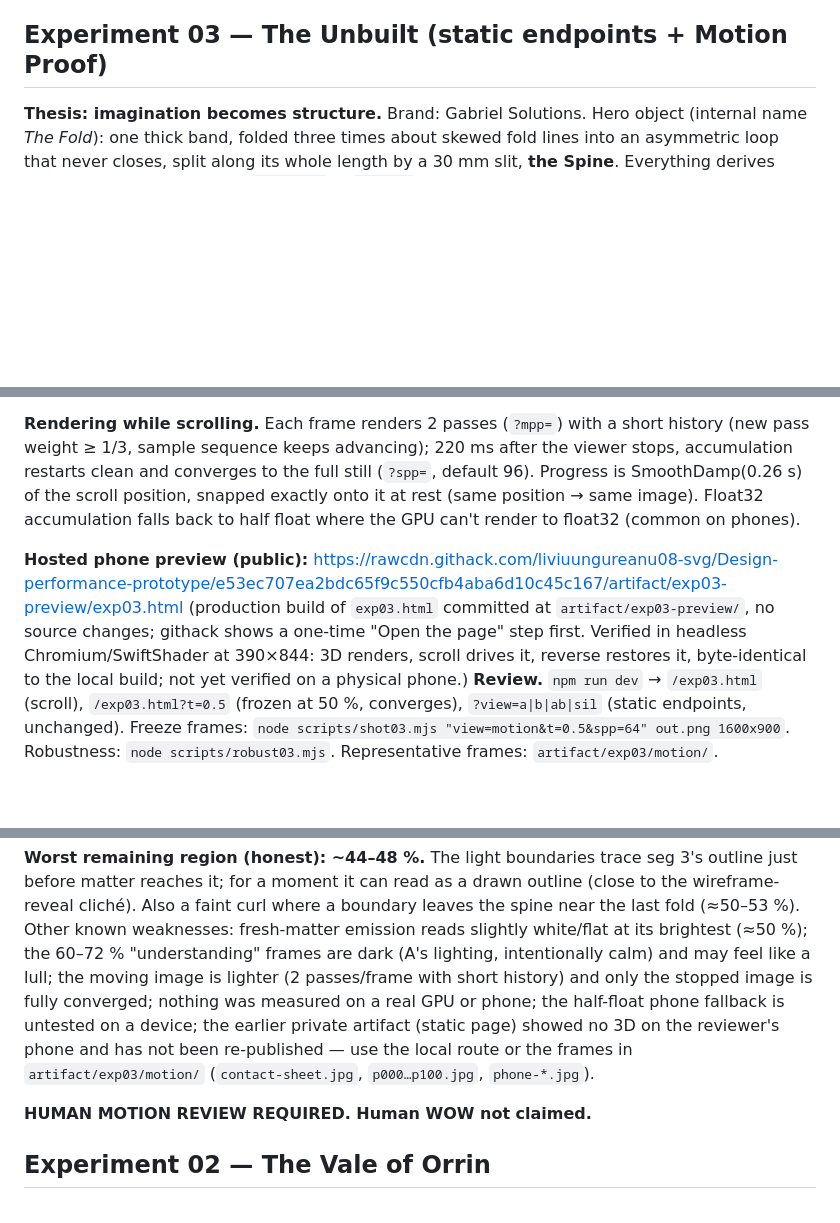
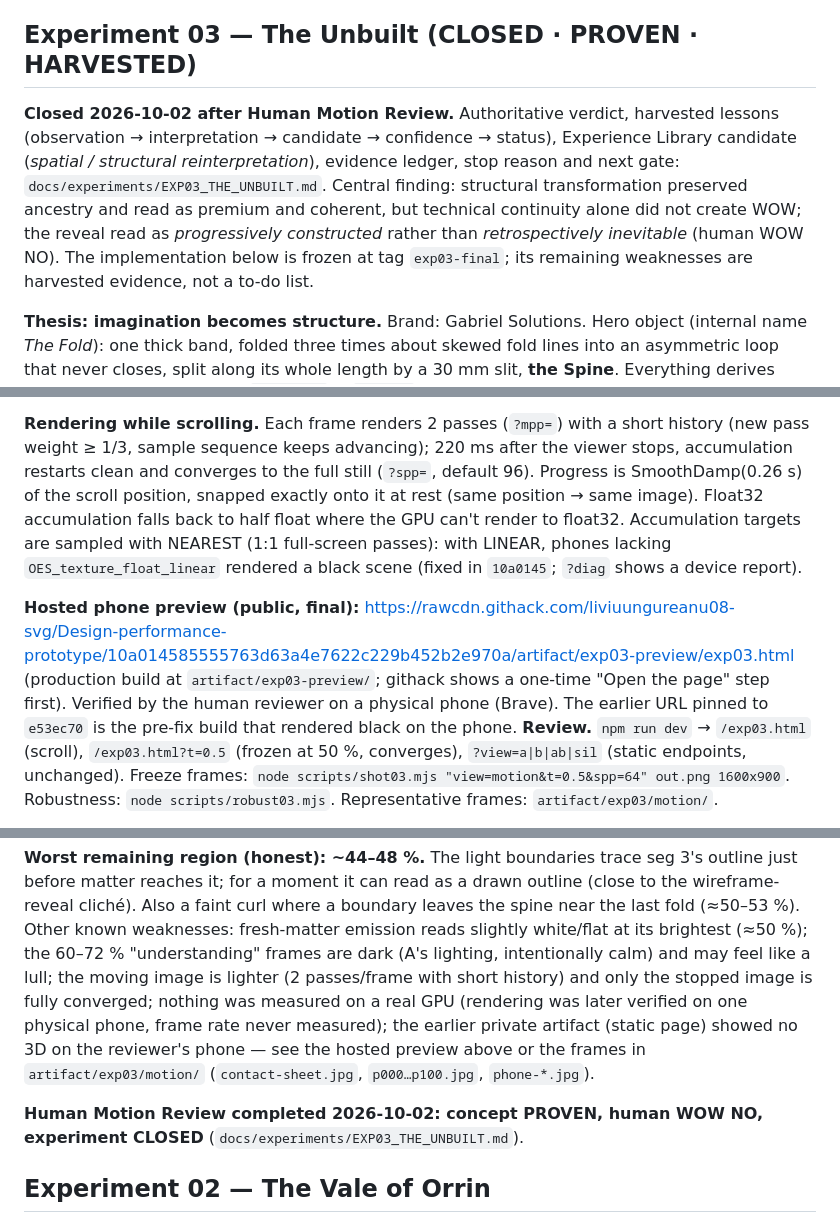
Before and after one commit to liviuungureanu08-svg/Design-performance-prototype, a Markdown page: README.md, 3 parts joined by grey strips. GitHub-like rendering; blank space fills up the shorter version.

```diff
--- a/README.md
+++ b/README.md
@@ -28,7 +32,14 @@ Khronos glTF sample assets), labelled `[EXTERNAL]` / `[ALFA-PROVEN]`, with licen
 Future agents: read `docs/alfa-visual-tech/README.md` (router), then `SELECTION_MATRIX.md`, then only the 1–2 files it names. Don't read the whole library.
 No dependencies were added for it.
 
-## Experiment 03 — The Unbuilt (static endpoints + Motion Proof)
+## Experiment 03 — The Unbuilt (CLOSED · PROVEN · HARVESTED)
+**Closed 2026-10-02 after Human Motion Review.** Authoritative verdict, harvested lessons (observation → interpretation →
+candidate → confidence → status), Experience Library candidate (*spatial / structural reinterpretation*), evidence ledger, stop
+reason and next gate: `docs/experiments/EXP03_THE_UNBUILT.md`. Central finding: structural transformation preserved ancestry and
+read as premium and coherent, but technical continuity alone did not create WOW; the reveal read as *progressively constructed*
+rather than *retrospectively inevitable* (human WOW NO). The implementation below is frozen at tag `exp03-final`; its
+remaining weaknesses are harvested evidence, not a to-do list.
+
 **Thesis: imagination becomes structure.** Brand: Gabriel Solutions. Hero object (internal name *The Fold*): one thick band,
 folded three times about skewed fold lines into an asymmetric loop that never closes, split along its whole length by a
 30 mm slit, **the Spine**. Everything derives from one flat development (`design.ts` → `fold.ts`: a developable folding map
@@ -88,12 +99,13 @@ nudged ≈0.12 m) peaking around 45–55 % and gone by ~86 %: observer → inves
 **Rendering while scrolling.** Each frame renders 2 passes (`?mpp=`) with a short history (new pass weight ≥ 1/3, sample sequence
 keeps advancing); 220 ms after the viewer stops, accumulation restarts clean and converges to the full still (`?spp=`, default 96).
 Progress is SmoothDamp(0.26 s) of the scroll position, snapped exactly onto it at rest (same position → same image).
-Float32 accumulation falls back to half float where the GPU can't render to float32 (common on phones).
+Float32 accumulation falls back to half float where the GPU can't render to float32. Accumulation targets are sampled with
+NEAREST (1:1 full-screen passes): with LINEAR, phones lacking `OES_texture_float_linear` rendered a black scene (fixed in `10a0145`;
+`?diag` shows a device report).
 
-**Hosted phone preview (public):** https://rawcdn.githack.com/liviuungureanu08-svg/Design-performance-prototype/e53ec707ea2bdc65f9c550cfb4aba6d10c45c167/artifact/exp03-preview/exp03.html
-(production build of `exp03.html` committed at `artifact/exp03-preview/`, no source changes; githack shows a one-time
-"Open the page" step first. Verified in headless Chromium/SwiftShader at 390×844: 3D renders, scroll drives it, reverse restores
-it, byte-identical to the local build; not yet verified on a physical phone.)
+**Hosted phone preview (public, final):** https://rawcdn.githack.com/liviuungureanu08-svg/Design-performance-prototype/10a014585555763d63a4e7622c229b452b2e970a/artifact/exp03-preview/exp03.html
+(production build at `artifact/exp03-preview/`; githack shows a one-time "Open the page" step first). Verified by the human reviewer
+on a physical phone (Brave). The earlier URL pinned to `e53ec70` is the pre-fix build that rendered black on the phone.
 **Review.** `npm run dev` → `/exp03.html` (scroll), `/exp03.html?t=0.5` (frozen at 50 %, converges), `?view=a|b|ab|sil`
 (static endpoints, unchanged). Freeze frames: `node scripts/shot03.mjs "view=motion&t=0.5&spp=64" out.png 1600x900`.
 Robustness: `node scripts/robust03.mjs`. Representative frames: `artifact/exp03/motion/`.
@@ -115,11 +127,11 @@ for a moment it can read as a drawn outline (close to the wireframe-reveal clich
 the spine near the last fold (≈50–53 %). Other known weaknesses: fresh-matter emission reads slightly white/flat at its
 brightest (≈50 %); the 60–72 % "understanding" frames are dark (A's lighting, intentionally calm) and may feel like a lull;
 the moving image is lighter (2 passes/frame with short history) and only the stopped image is fully converged; nothing was
-measured on a real GPU or phone; the half-float phone fallback is untested on a device; the earlier private artifact
-(static page) showed no 3D on the reviewer's phone and has not been re-published — use the local route or the frames in
+measured on a real GPU (rendering was later verified on one physical phone, frame rate never measured); the earlier private
+artifact (static page) showed no 3D on the reviewer's phone — see the hosted preview above or the frames in
 `artifact/exp03/motion/` (`contact-sheet.jpg`, `p000…p100.jpg`, `phone-*.jpg`).
 
-**HUMAN MOTION REVIEW REQUIRED. Human WOW not claimed.**
+**Human Motion Review completed 2026-10-02: concept PROVEN, human WOW NO, experiment CLOSED** (`docs/experiments/EXP03_THE_UNBUILT.md`).
 
 ## Experiment 02 — The Vale of Orrin
 **Concept: map → territory.** Scene A is a printed survey sheet (contour map with hypsometric tints, engraved
```
Also changed, not shown: other parts of README.md (+5 -1 lines), docs/alfa-visual-tech/ALFA_PROVEN_LESSONS.md (+6 -4 lines), docs/experiments/EXP03_THE_UNBUILT.md (added, +158 -0 lines).
